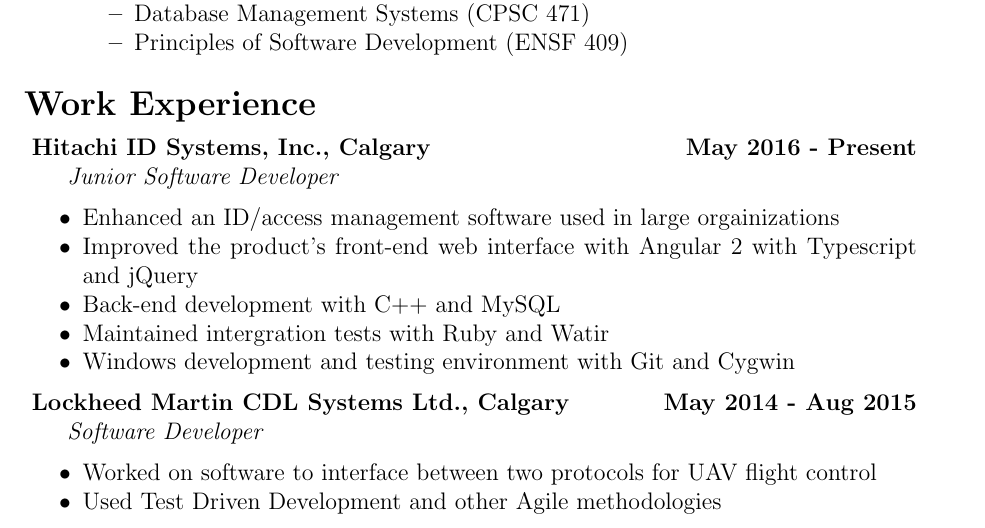
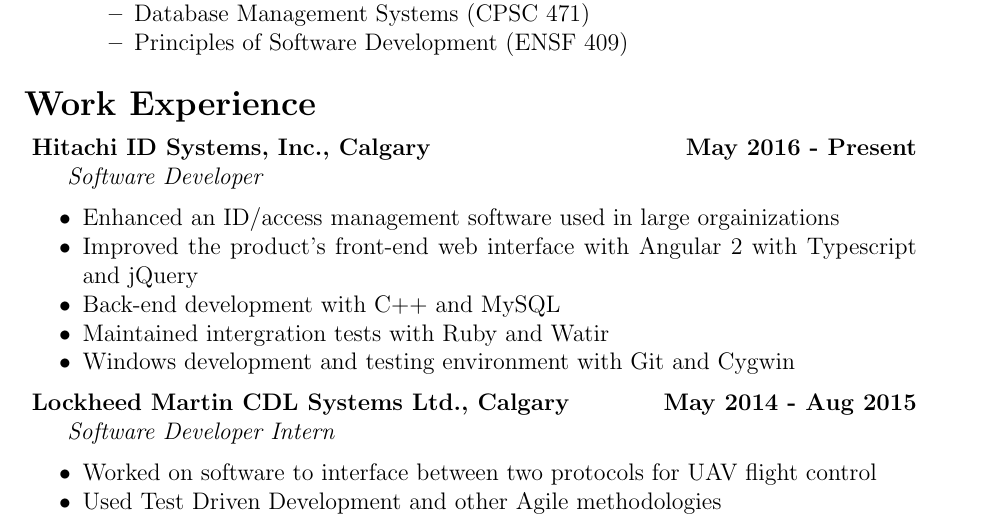
Before and after one commit to JordanHeinrichs/Resume, a LaTeX CV (JordanHeinrichsResume.tex): part of page 1 of 2, cut so that both start at the same text. Compiled offline with pdfLaTeX.

Commit message:
Update job titles to better reflect the position

```diff
--- a/JordanHeinrichsResume.tex
+++ b/JordanHeinrichsResume.tex
@@ -62,7 +62,7 @@
 \medskip
 
 \noindent \centerline{ \bf Hitachi ID Systems, Inc., Calgary \hfill May 2016 - Present}
-\indent \emph{ Junior Software Developer }
+\indent \emph{ Software Developer }
 \begin{itemize}
   \item Enhanced an ID/access management software used in large orgainizations
   \item Improved the product's front-end web interface with Angular 2 with Typescript and jQuery
@@ -72,7 +72,7 @@
 \end{itemize}
 
 \noindent \centerline{ \bf Lockheed Martin CDL Systems Ltd., Calgary \hfill May 2014 - Aug 2015}
-\indent \emph{ Software Developer }
+\indent \emph{ Software Developer Intern }
 \begin{itemize}
   \item Worked on software to interface between two protocols for UAV flight control
   \item Used Test Driven Development and other Agile methodologies
```
Also changed, not shown: JordanHeinrichsResume.pdf.
